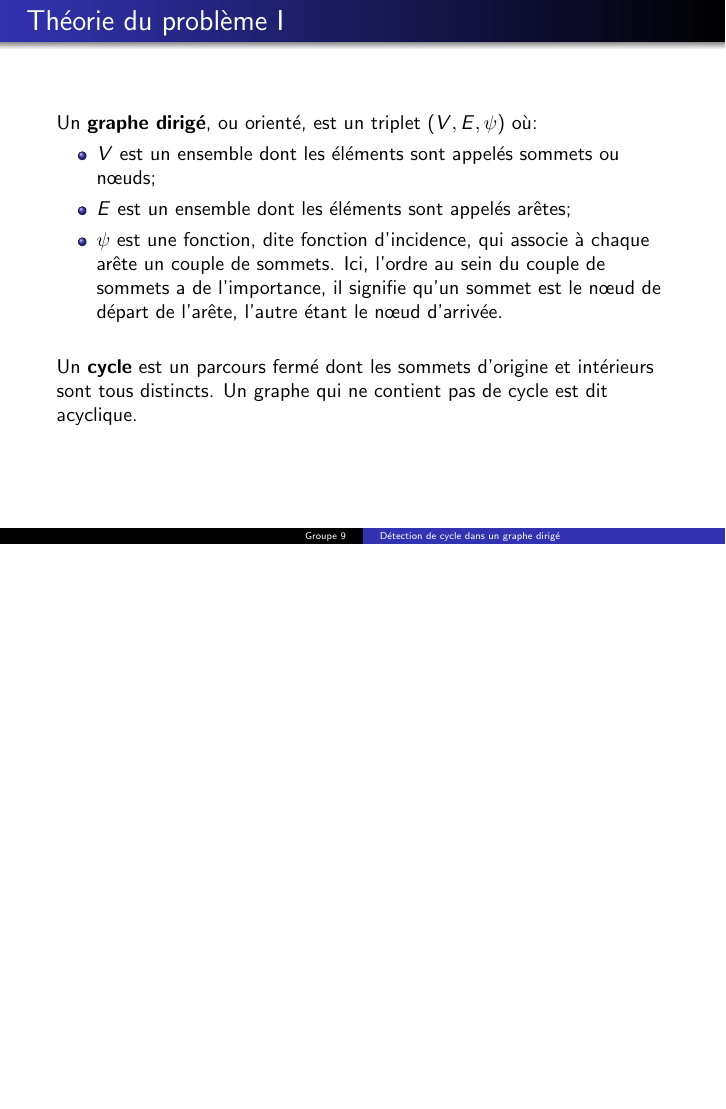
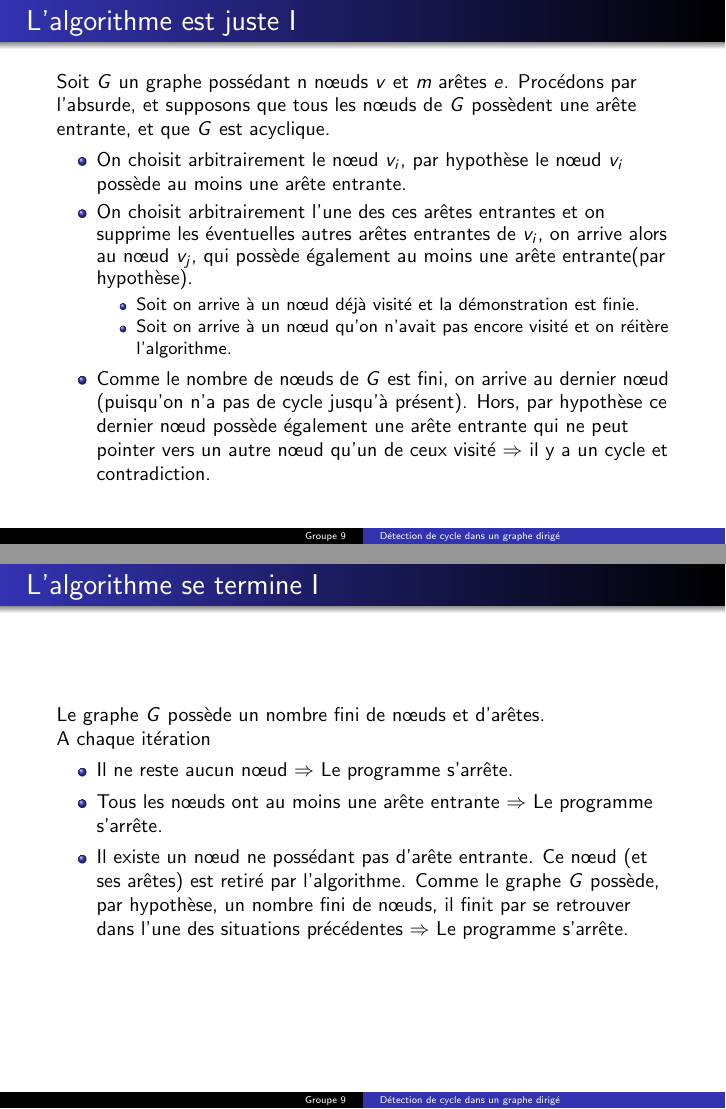
Before and after one commit to vdeeckhaut/LINGI1122, LaTeX slides (théorie_du_problème/slides/main.tex, which reads théorie_du_problème/slides/2thduprob/thduprob.tex): page 5 of 5 before the commit and pages 6 and 7 of 7 after it, the two joined at a grey line, the shorter picture padded with empty space. Compiled offline with pdfLaTeX.

Commit message:
suite slide

```diff
--- a/théorie_du_problème/slides/2thduprob/thduprob.tex
+++ b/théorie_du_problème/slides/2thduprob/thduprob.tex
@@ -16,3 +16,33 @@ Un \textbf{graphe dirigé}, ou orienté, est un triplet $(V,E,\psi)$ où:
 Un \textbf{cycle} est un parcours fermé dont les sommets d'origine et intérieurs sont tous distincts. Un graphe qui ne contient pas de cycle est dit acyclique.
 
 \end{frame}
+
+\begin{frame}[allowframebreaks]{L'algorithme est juste}
+
+Soit $G$ un graphe possédant n nœuds $v$ et $m$ arêtes $e$. Procédons par l'absurde, et supposons que tous les nœuds de $G$ possèdent une arête entrante, et que $G$ est acyclique.\\
+
+\begin{itemize}
+\item On choisit arbitrairement le nœud $v_i$, par hypothèse le nœud $v_i$ possède au moins une arête entrante.
+\item On choisit arbitrairement l'une des ces arêtes entrantes et on supprime les éventuelles autres arêtes entrantes de $v_i$, on arrive alors au nœud $v_j$, qui possède également au moins une arête entrante(par hypothèse).
+\begin{itemize}
+\item Soit on arrive à un nœud déjà visité et la démonstration est finie.
+\item Soit on arrive à un nœud qu'on n'avait pas encore visité et on réitère l'algorithme.
+\end{itemize}
+\item Comme le nombre de nœuds de $G$ est fini, on arrive au dernier nœud (puisqu'on n'a pas de cycle jusqu'à présent). Hors, par hypothèse ce dernier nœud possède également une arête entrante qui ne peut pointer vers un autre nœud qu'un de ceux visité $\Rightarrow$ il y a un cycle et contradiction.
+\end{itemize}
+
+\end{frame}
+
+
+\begin{frame}[allowframebreaks]{L'algorithme se termine}
+
+Le graphe $G$ possède un nombre fini de nœuds et d'arêtes.\\
+
+A chaque itération
+\begin{itemize}
+\item Il ne reste aucun nœud $\Rightarrow$ Le programme s'arrête.
+\item Tous les nœuds ont au moins une arête entrante $\Rightarrow$ Le programme s'arrête.
+\item Il existe un nœud ne possédant pas d'arête entrante. Ce nœud (et ses arêtes) est retiré par l'algorithme. Comme le graphe $G$ possède, par hypothèse, un nombre fini de nœuds, il finit par se retrouver dans l'une des situations précédentes $\Rightarrow$ Le programme s'arrête.
+\end{itemize}
+
+\end{frame}
```
Also changed, not shown: théorie_du_problème/slides/main.pdf, 4 other files.
